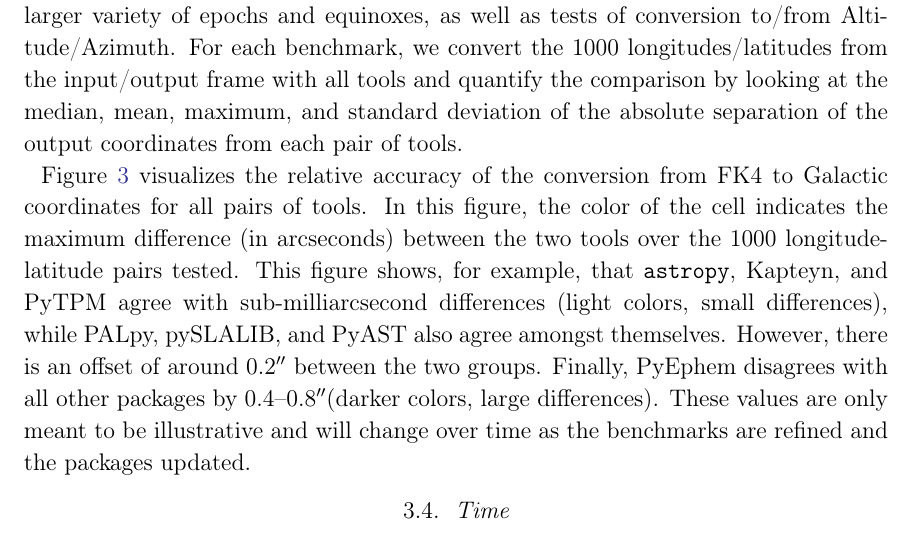
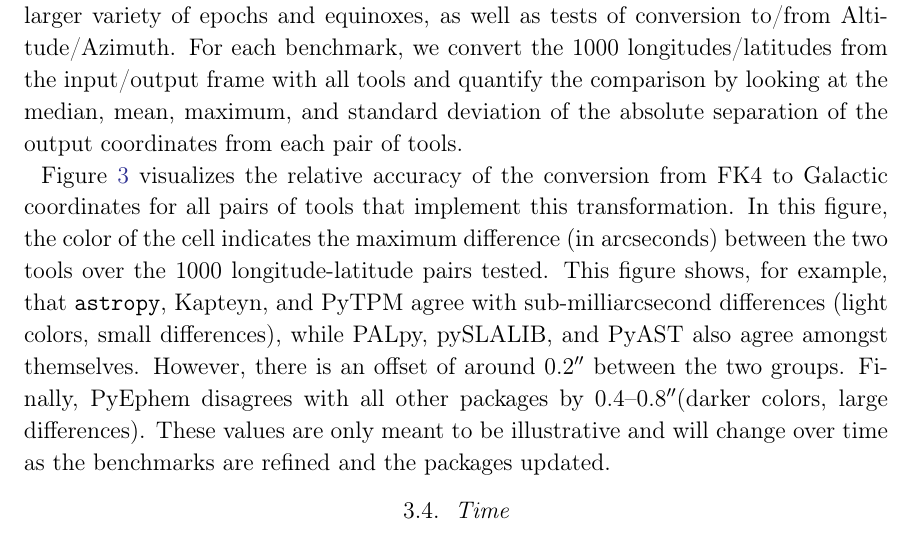
Before and after one commit to astropy/astropy-v2.0-paper, a LaTeX paper (main.tex): part of page 12 of 34, cut so that both start at the same text. Compiled offline with pdfLaTeX.

Commit message:
clarify why novas is missing. fixes #53

```diff
--- a/main.tex
+++ b/main.tex
@@ -614,7 +614,8 @@
 from each pair of tools.
 
 \figurename~\ref{fig:coordinate_benchmarks} visualizes the relative accuracy of
-the conversion from FK4 to Galactic coordinates for all pairs of tools.
+the conversion from FK4 to Galactic coordinates for all pairs of tools that
+implement this transformation.
 In this figure, the color of the cell indicates the maximum difference (in
 arcseconds) between the two tools over the 1000 longitude-latitude pairs tested.
 This figure shows, for example, that \astropypkg, Kapteyn, and PyTPM agree with
```
